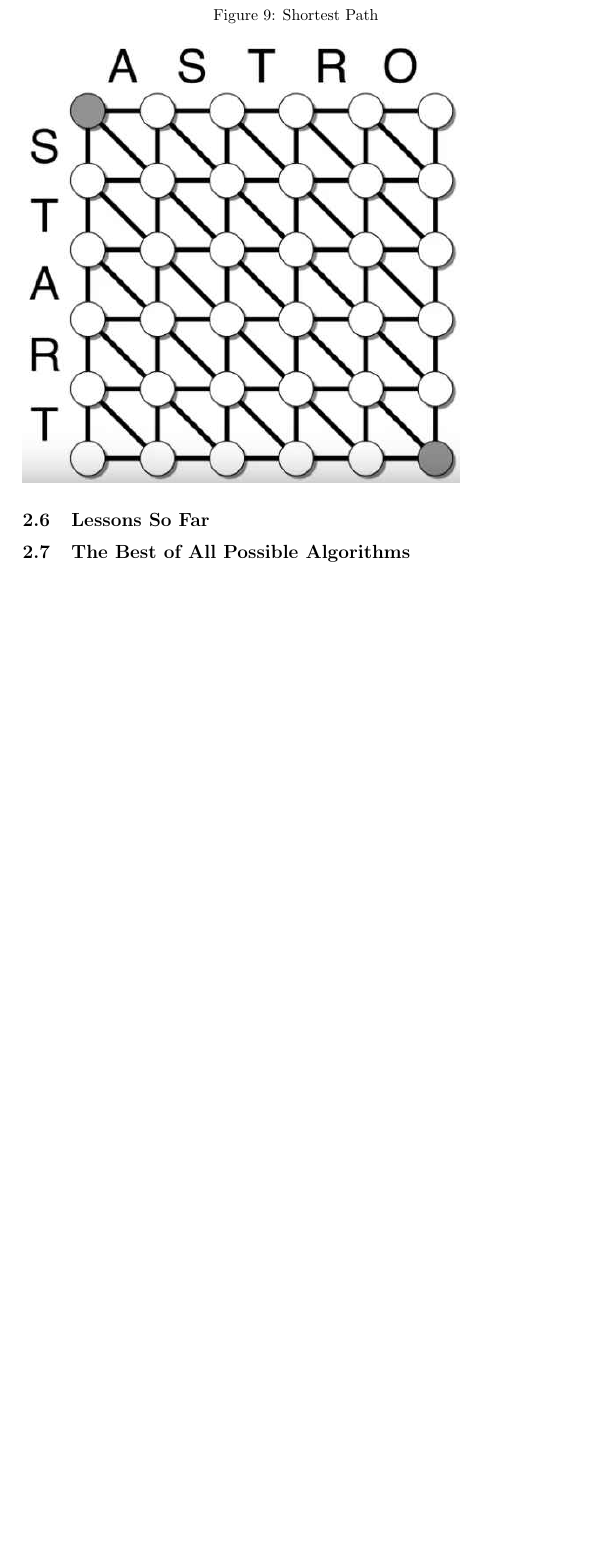
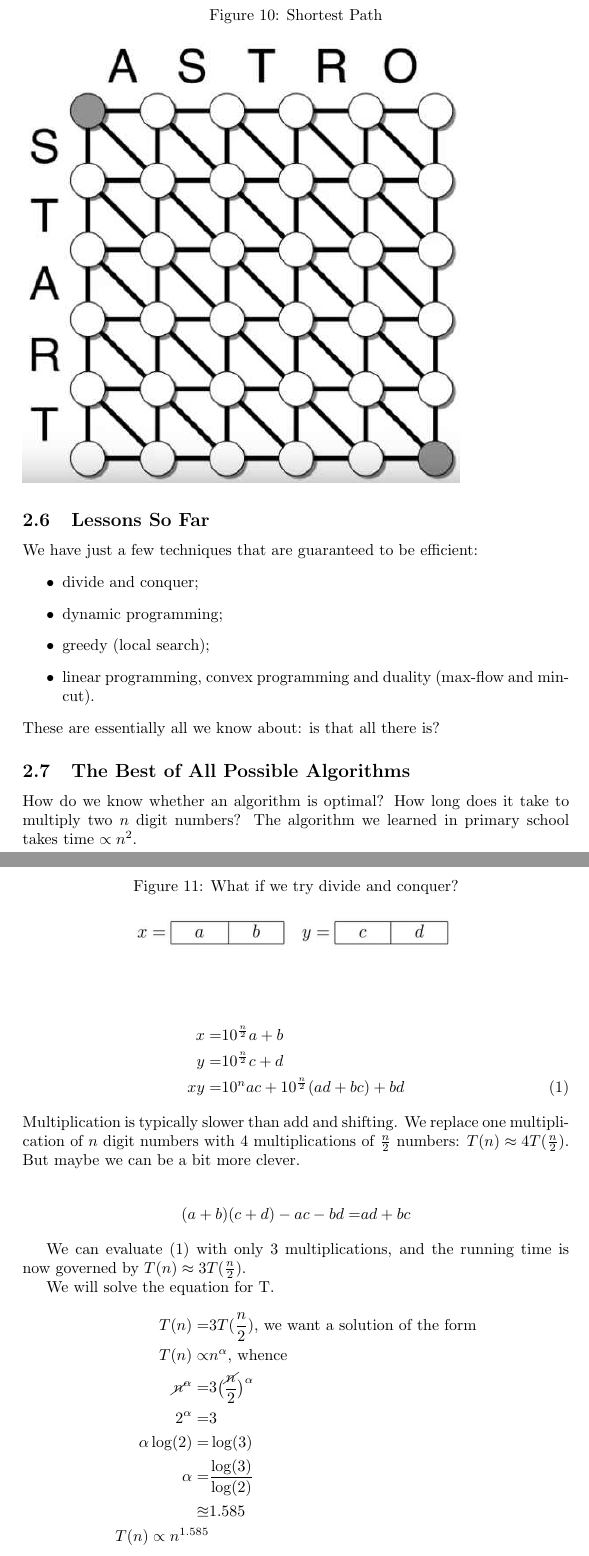
Before and after one commit to weka511/complexity, a LaTeX paper (computations/notes.tex): part of page 9 of 15 before the commit and two parts of pages 10 and 11 of 18 after it, the two joined at a grey line, cut so that both start at the same text, the shorter picture padded with empty space. Compiled offline with pdfLaTeX.

Commit message:
Captured lecture 2

```diff
--- a/computations/notes.tex
+++ b/computations/notes.tex
@@ -326,4 +357,47 @@ In terms of complexity, Bipartite Matching $\le$ Max Flow.
 
 \subsection{Lessons So Far}
 
+We have just a few techniques that are guaranteed to be efficient:
+\begin{itemize}
+	\item divide and conquer;
+	\item dynamic programming;
+	\item greedy (local search);
+	\item linear programming, convex programming and duality (max-flow and min-cut).
+\end{itemize}
+These are essentially all we know about: is that all there is?
+
 \subsection{The Best of All Possible Algorithms}
+
+How do we know whether an algorithm is optimal? How long does it take to multiply two $n$ digit numbers? The algorithm we learned in primary school takes time $\propto n^2$.
+
+\begin{figure}[H]
+	\begin{center}
+		\caption{What if we try divide and conquer?}
+		\includegraphics[width=0.6\textwidth]{dc-mult}
+	\end{center}
+\end{figure}
+
+\begin{align*}
+	x=& 10^\frac{n}{2}a+b\\
+	y =& 10^\frac{n}{2}c+d\\
+	xy=& 10^n a c + 10^\frac{n}{2}(ad+bc) + bd \numberthis \label{eq:xy}
+\end{align*}
+Multiplication is typically slower than add and shifting. We replace one multiplication of $n$ digit numbers with 4 multiplications of $\frac{n}{2}$ numbers: $T(n) \approx 4T(\frac{n}{2})$. But maybe we can be a bit more clever.
+
+\begin{align*}
+	(a+b)(c+d) -ac -bd =& ad+bc
+\end{align*}
+
+We can evaluate (\ref{eq:xy}) with only 3 multiplications, and the running time is now governed by $T(n) \approx 3T(\frac{n}{2})$.
+
+We will solve the equation for T.
+\begin{align*}
+	T(n) =&3T(\frac{n}{2}) \text{, we want a solution of the form}\\
+	T(n) \propto& n^\alpha \text{, whence}\\
+	\cancel{n}^\alpha =& 3\big(\frac{\cancel{n}}{2}\big)^\alpha\\
+	2^\alpha =& 3\\
+	\alpha \log(2) =& \log(3)\\
+	\alpha =& \frac{\log(3)}{\log(2)}\\
+	\approxeq& 1.585\\
+	T(n) \propto n^{1.585}
+\end{align*}
```
Also changed, not shown: computations/figs/dc-mult.jpg (added), computations/figs/dt-sort.jpg (added), computations/figs/mergesort.jpg (added), computations/notes.tex (52 more changed lines).
